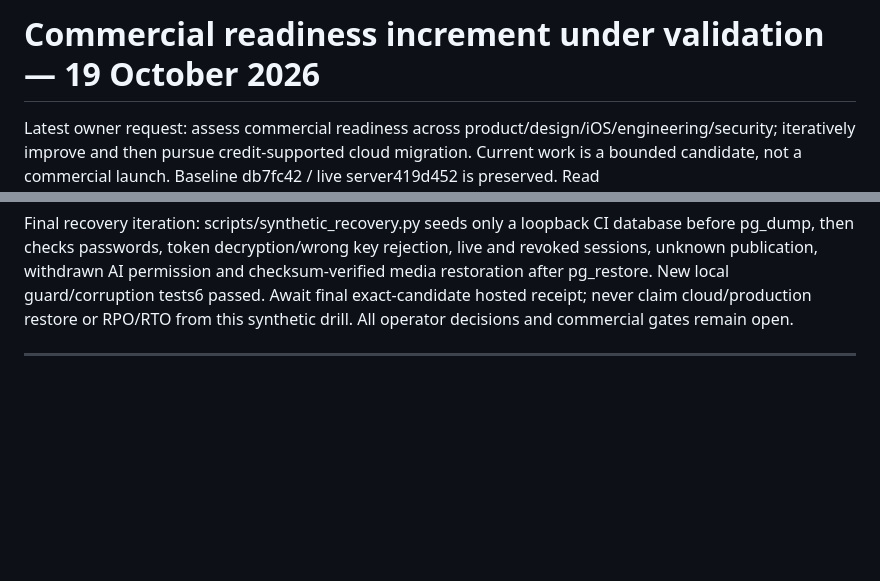
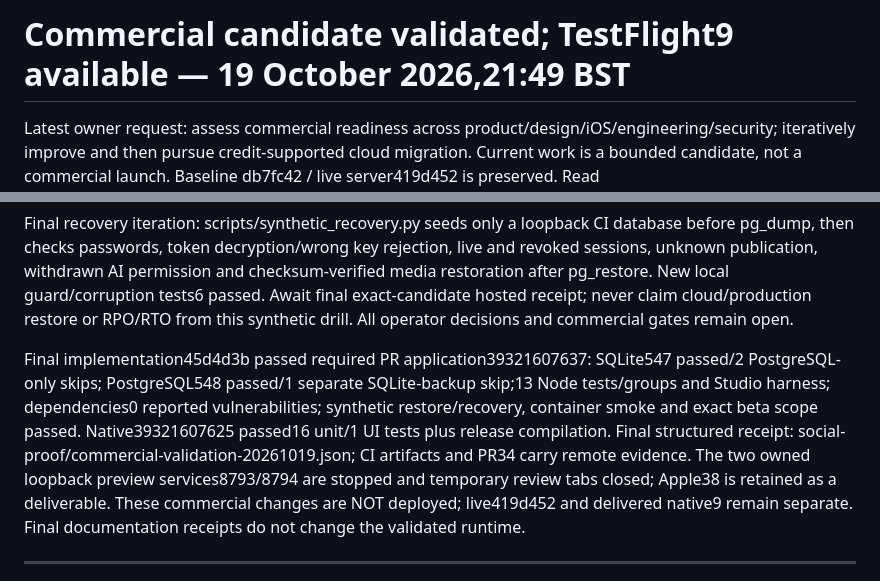
Before and after one commit to davidwilson92-cpu/DataMaxxing, a Markdown page: ZOVA_CONTINUE_HERE.md, 2 parts joined by grey strips. Drawn GitHub-style; blank space fills up the shorter version.

Commit message:
Record verified commercial candidate and TestFlight 9 availability

```diff
--- a/ZOVA_CONTINUE_HERE.md
+++ b/ZOVA_CONTINUE_HERE.md
@@ -1,4 +1,4 @@
-# Commercial readiness increment under validation — 19 October 2026
+# Commercial candidate validated; TestFlight9 available — 19 October 2026,21:49 BST
 
 Latest owner request: assess commercial readiness across product/design/iOS/engineering/security; iteratively improve and then pursue credit-supported cloud migration. Current work is a bounded candidate, not a commercial launch. Baseline db7fc42 / live server419d452 is preserved. Read docs/COMMERCIAL_READINESS_20261019.md (13 dimensions, 5.6→6.3 judgement), docs/architecture/CLOUD_MIGRATION_20261019.md and docs/beta/current-reconciliation-20261019.json. All79 original areas retained; historical RLS/service claims are not assumed active.
 
@@ -12,6 +12,8 @@ Do not cut over to a cloud, claim credits awarded or enable paid plans. Start wi
 
 
 Final recovery iteration: scripts/synthetic_recovery.py seeds only a loopback CI database before pg_dump, then checks passwords, token decryption/wrong key rejection, live and revoked sessions, unknown publication, withdrawn AI permission and checksum-verified media restoration after pg_restore. New local guard/corruption tests6 passed. Await final exact-candidate hosted receipt; never claim cloud/production restore or RPO/RTO from this synthetic drill. All operator decisions and commercial gates remain open.
+
+Final implementation45d4d3b passed required PR application39321607637: SQLite547 passed/2 PostgreSQL-only skips; PostgreSQL548 passed/1 separate SQLite-backup skip;13 Node tests/groups and Studio harness; dependencies0 reported vulnerabilities; synthetic restore/recovery, container smoke and exact beta scope passed. Native39321607625 passed16 unit/1 UI tests plus release compilation. Final structured receipt: social-proof/commercial-validation-20261019.json; CI artifacts and PR34 carry remote evidence. The two owned loopback preview services8793/8794 are stopped and temporary review tabs closed; Apple38 is retained as a deliverable. These commercial changes are NOT deployed; live419d452 and delivered native9 remain separate. Final documentation receipts do not change the validated runtime.
 
 ---
 
```
Also changed, not shown: docs/COMMERCIAL_READINESS_20261019.md (+2 -2 lines).
